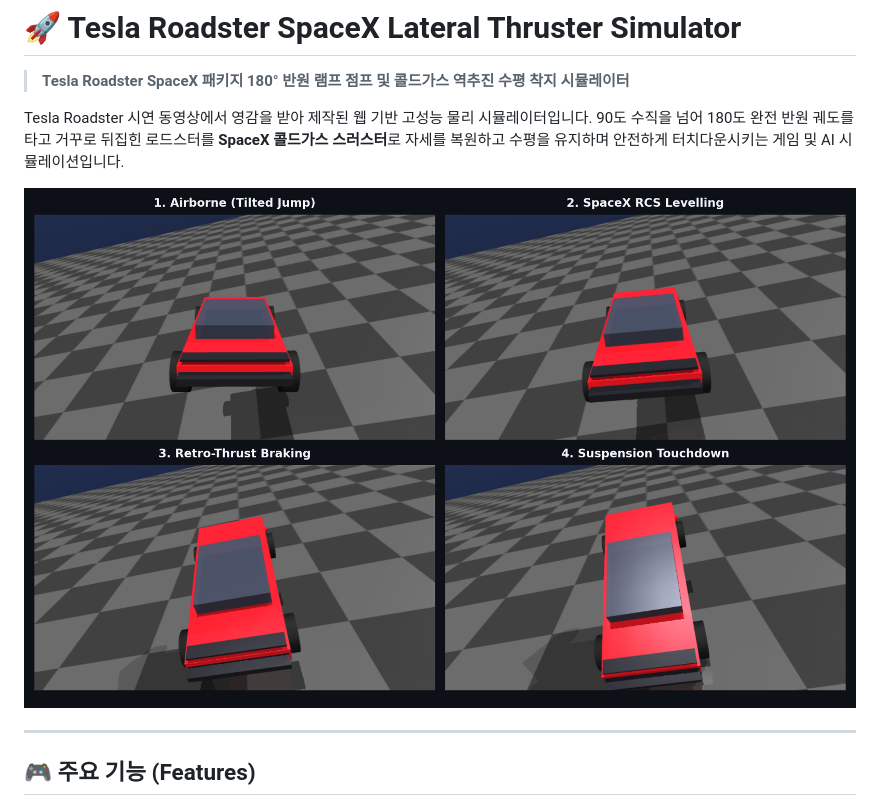
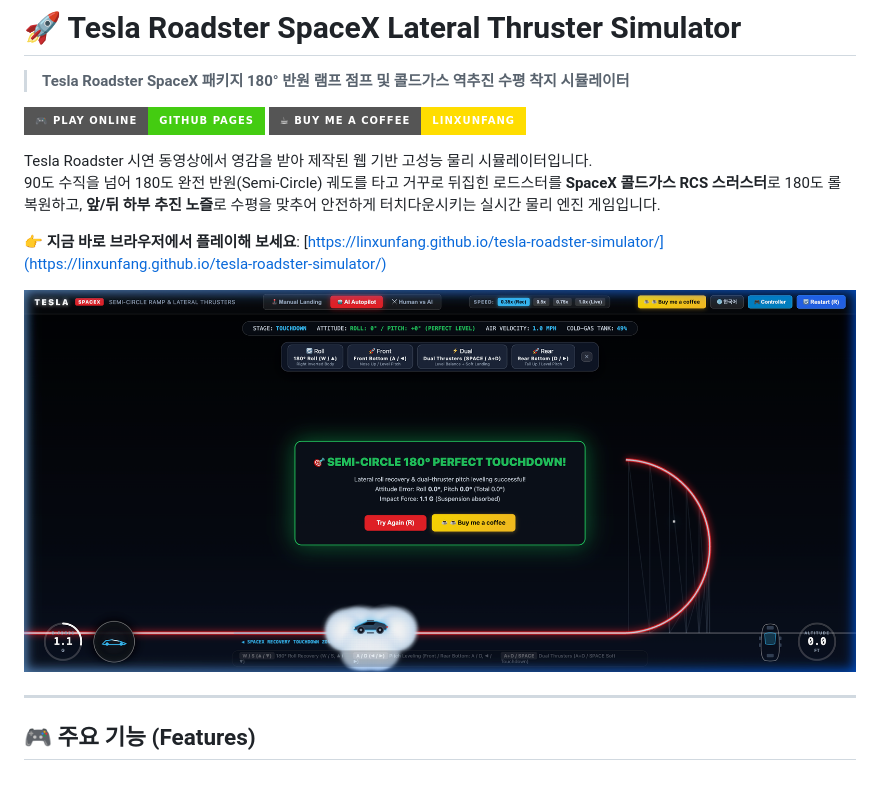
Before and after one commit to linxunfang/tesla-roadster-simulator, a Markdown page: README.md, the part around the change. GitHub-like rendering; pictures changed too: landing_sequence.png; badges without logos.

Commit message:
Update README preview screenshot with high-res web simulator visual and live play link

```diff
--- a/README.md
+++ b/README.md
@@ -2,10 +2,15 @@
 
 > **Tesla Roadster SpaceX 패키지 180° 반원 램프 점프 및 콜드가스 역추진 수평 착지 시뮬레이터**
 
+[![Play Online](https://img.shields.io/badge/🎮_Play_Online-GitHub_Pages-brightgreen?style=for-the-badge)](https://linxunfang.github.io/tesla-roadster-simulator/)
+[![Buy Me A Coffee](https://img.shields.io/badge/☕_Buy_Me_a_Coffee-linxunfang-ffdd00?style=for-the-badge&logo=buy-me-a-coffee&logoColor=black)](https://buymeacoffee.com/linxunfang)
+
 Tesla Roadster 시연 동영상에서 영감을 받아 제작된 웹 기반 고성능 물리 시뮬레이터입니다.
-90도 수직을 넘어 180도 완전 반원 궤도를 타고 거꾸로 뒤집힌 로드스터를 **SpaceX 콜드가스 스러스터**로 자세를 복원하고 수평을 유지하며 안전하게 터치다운시키는 게임 및 AI 시뮬레이션입니다.
+90도 수직을 넘어 180도 완전 반원(Semi-Circle) 궤도를 타고 거꾸로 뒤집힌 로드스터를 **SpaceX 콜드가스 RCS 스러스터**로 180도 롤 복원하고, **앞/뒤 하부 추진 노즐**로 수평을 맞추어 안전하게 터치다운시키는 실시간 물리 엔진 게임입니다.
 
-![Simulator Screenshot](landing_sequence.png)
+👉 **지금 바로 브라우저에서 플레이해 보세요**: [https://linxunfang.github.io/tesla-roadster-simulator/](https://linxunfang.github.io/tesla-roadster-simulator/)
+
+![Tesla Roadster Web Simulator Preview](landing_sequence.png)
 
 ---
 
```
Also changed, not shown: simulator_preview.png (added).
